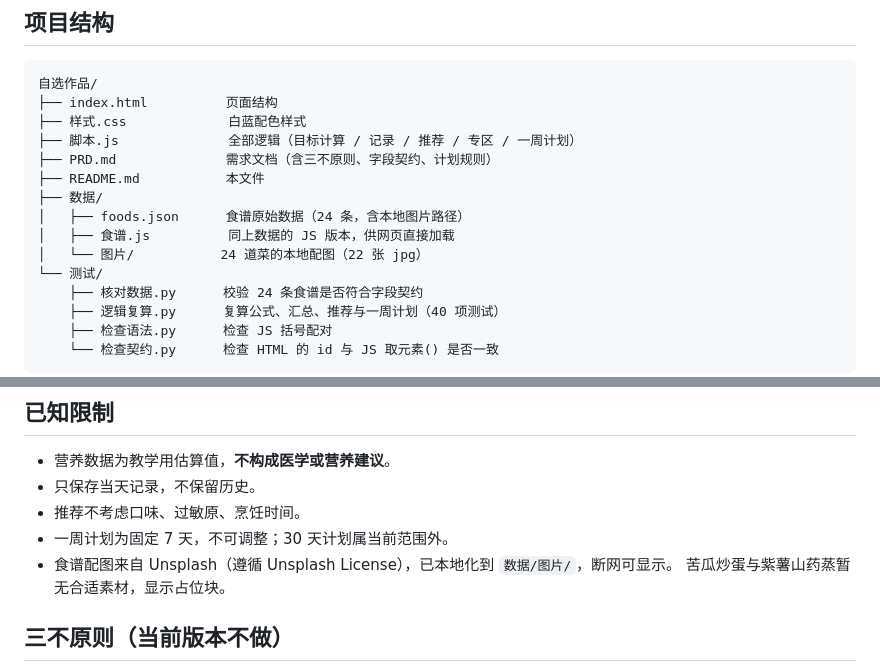
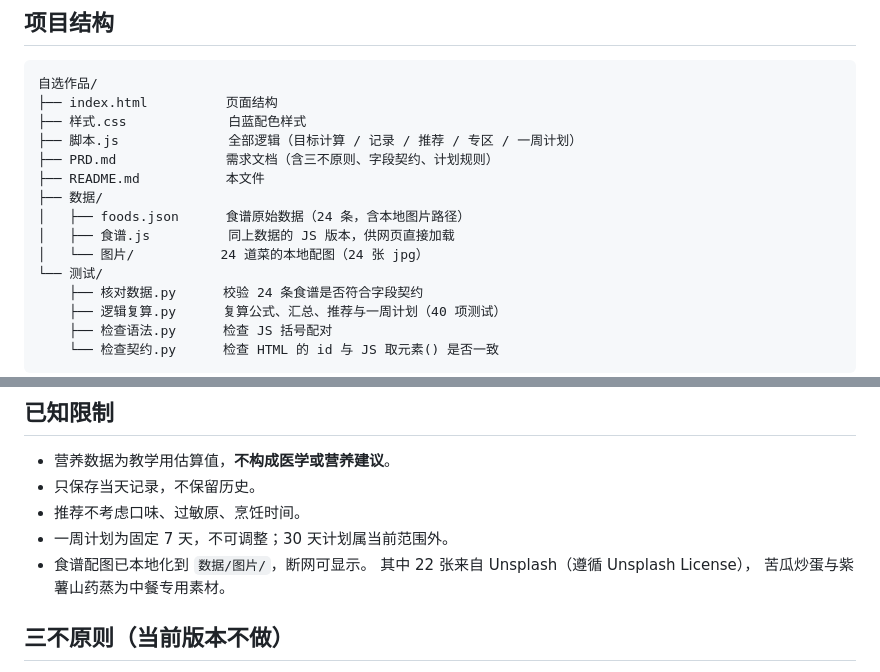
Before and after one commit to icikluo/schoolwork-Ailab, a Markdown page: 自选作品/README.md, 2 parts joined by grey strips. Drawn GitHub-style.

Commit message:
文档：配图完成度更新为 24/24
- PRD 图片规则说明：全部有图，注明两类来源
- PRD 功能进度表：食谱配图标记 24/24 完成
- README 项目结构与已知限制同步更新

```diff
--- a/自选作品/README.md
+++ b/自选作品/README.md
@@ -37,7 +37,7 @@
 ├── 数据/
 │   ├── foods.json      食谱原始数据（24 条，含本地图片路径）
 │   ├── 食谱.js          同上数据的 JS 版本，供网页直接加载
-│   └── 图片/           24 道菜的本地配图（22 张 jpg）
+│   └── 图片/           24 道菜的本地配图（24 张 jpg）
 └── 测试/
     ├── 核对数据.py      校验 24 条食谱是否符合字段契约
     ├── 逻辑复算.py      复算公式、汇总、推荐与一周计划（40 项测试）
@@ -73,8 +73,9 @@ python 测试/检查契约.py     # HTML id 与 JS 引用是否一致
 - 只保存当天记录，不保留历史。
 - 推荐不考虑口味、过敏原、烹饪时间。
 - 一周计划为固定 7 天，不可调整；30 天计划属当前范围外。
-- 食谱配图来自 Unsplash（遵循 Unsplash License），已本地化到 `数据/图片/`，断网可显示。
-  苦瓜炒蛋与紫薯山药蒸暂无合适素材，显示占位块。
+- 食谱配图已本地化到 `数据/图片/`，断网可显示。
+  其中 22 张来自 Unsplash（遵循 Unsplash License），
+  苦瓜炒蛋与紫薯山药蒸为中餐专用素材。
 
 ## 三不原则（当前版本不做）
 
```
Also changed, not shown: 自选作品/PRD.md (+3 -2 lines).
